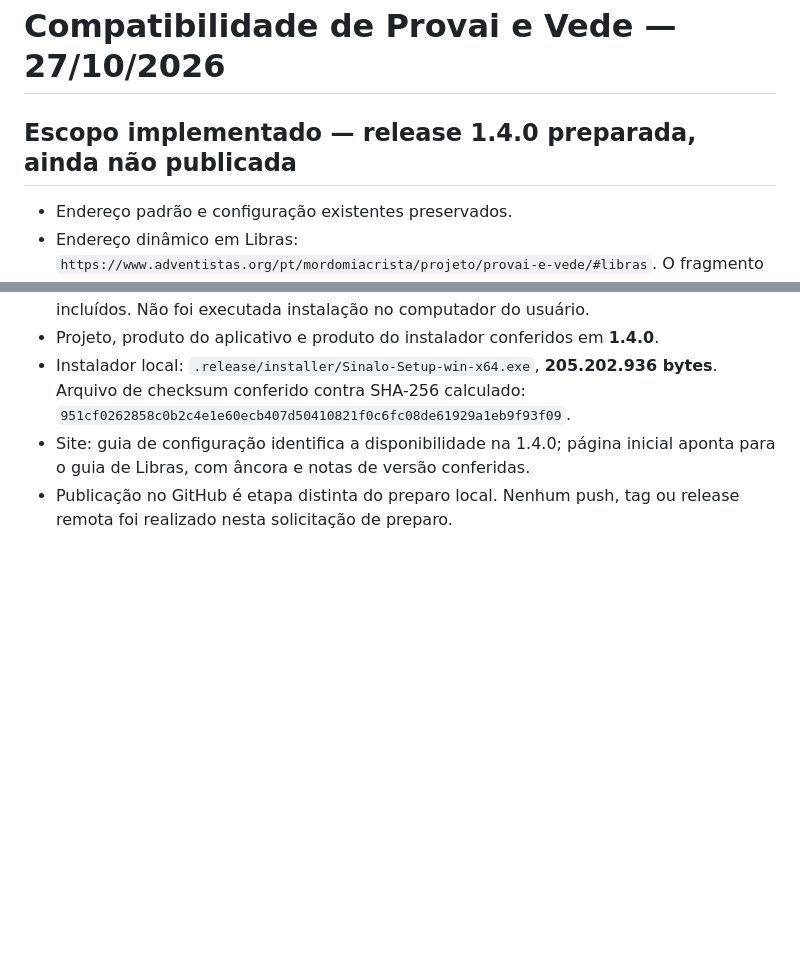
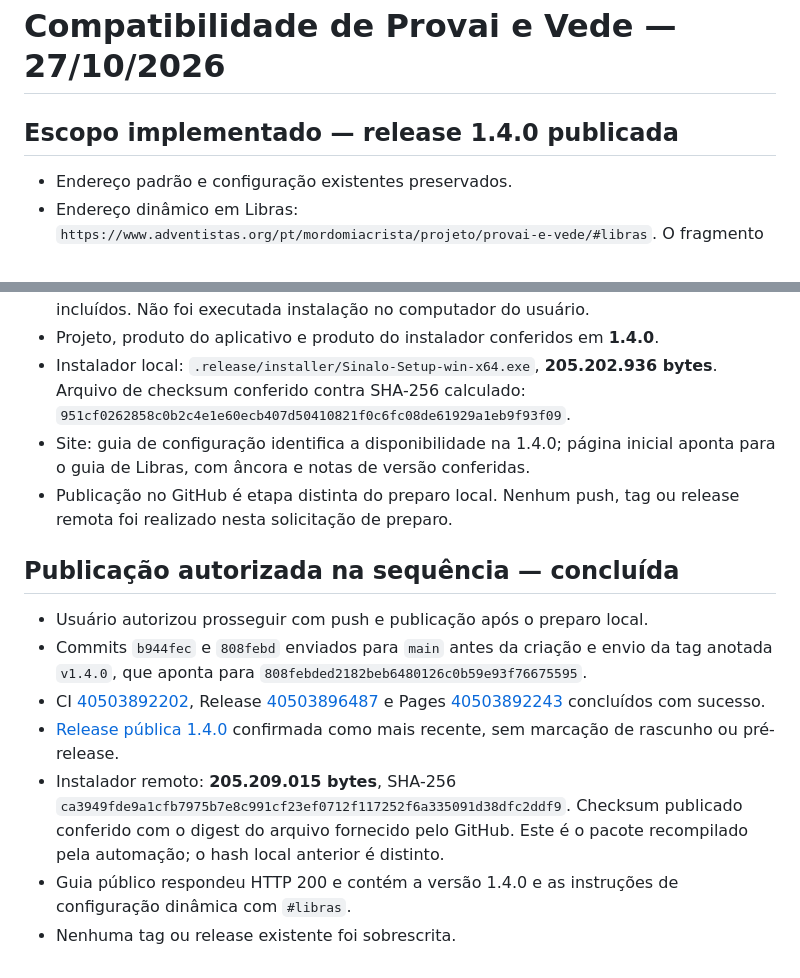
Before and after one commit to fabriciosenadev/sinalo, a Markdown page: docs/validacao-provai-e-vede-libras.md, 2 parts joined by grey strips. Drawn GitHub-style; blank space fills up the shorter version.

Commit message:
docs: registra publicação da versão 1.4.0

```diff
--- a/docs/validacao-provai-e-vede-libras.md
+++ b/docs/validacao-provai-e-vede-libras.md
@@ -1,6 +1,6 @@
 # Compatibilidade de Provai e Vede — 27/10/2026
 
-## Escopo implementado — release 1.4.0 preparada, ainda não publicada
+## Escopo implementado — release 1.4.0 publicada
 
 - Endereço padrão e configuração existentes preservados.
 - Endereço dinâmico em Libras:
@@ -96,3 +96,22 @@ Não busca simultaneamente as duas versões e não muda configurações automati
   inicial aponta para o guia de Libras, com âncora e notas de versão conferidas.
 - Publicação no GitHub é etapa distinta do preparo local. Nenhum push, tag ou
   release remota foi realizado nesta solicitação de preparo.
+
+## Publicação autorizada na sequência — concluída
+
+- Usuário autorizou prosseguir com push e publicação após o preparo local.
+- Commits `b944fec` e `808febd` enviados para `main` antes da criação e envio
+  da tag anotada `v1.4.0`, que aponta para `808febded2182beb6480126c0b59e93f76675595`.
+- CI [40503892202](https://github.com/fabriciosenadev/sinalo/actions/runs/40503892202),
+  Release [40503896487](https://github.com/fabriciosenadev/sinalo/actions/runs/40503896487)
+  e Pages [40503892243](https://github.com/fabriciosenadev/sinalo/actions/runs/40503892243)
+  concluídos com sucesso.
+- [Release pública 1.4.0](https://github.com/fabriciosenadev/sinalo/releases/tag/v1.4.0)
+  confirmada como mais recente, sem marcação de rascunho ou pré-release.
+- Instalador remoto: **205.209.015 bytes**, SHA-256
+  `ca3949fde9a1cfb7975b7e8c991cf23ef0712f117252f6a335091d38dfc2ddf9`.
+  Checksum publicado conferido com o digest do arquivo fornecido pelo GitHub.
+  Este é o pacote recompilado pela automação; o hash local anterior é distinto.
+- Guia público respondeu HTTP 200 e contém a versão 1.4.0 e as instruções de
+  configuração dinâmica com `#libras`.
+- Nenhuma tag ou release existente foi sobrescrita.
```
Also changed, not shown: docs/roadmap.md (+3 -3 lines).
